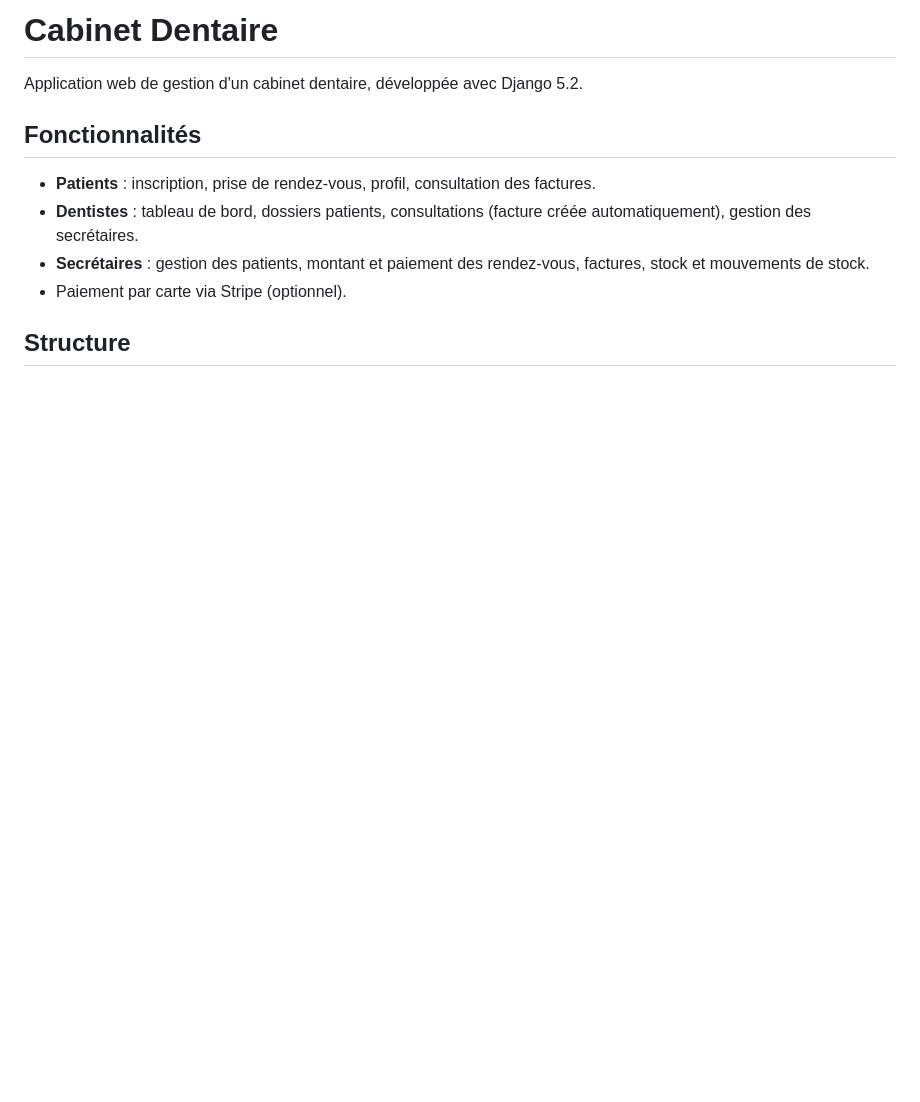
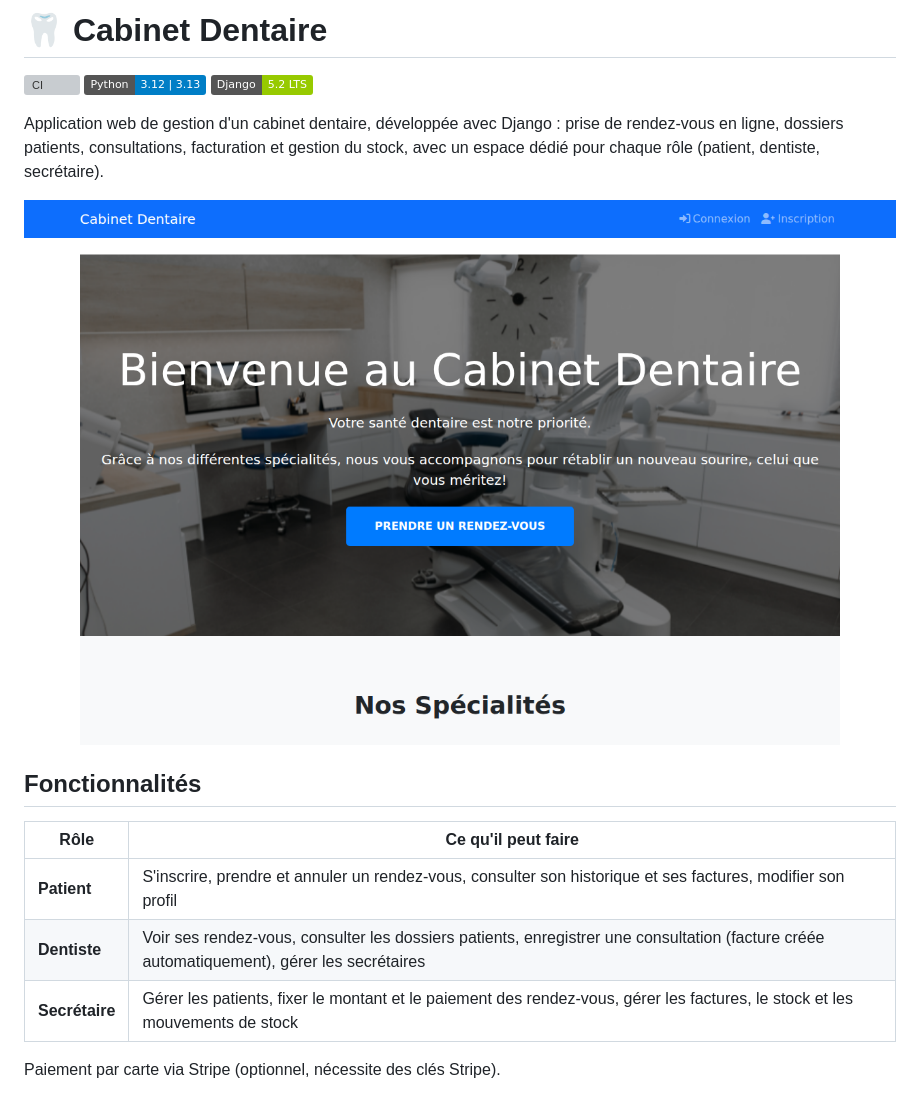
Before and after one commit to axhraf40/cabinet-dentaire, a Markdown page: README.md, the part around one of its changes. Drawn GitHub-style; pictures changed too: docs/screenshots/accueil.png (added); badges without logos; blank space fills up the shorter version; grey boxes are pictures that could not be loaded.

```diff
--- a/README.md
+++ b/README.md
@@ -1,13 +1,20 @@
-# Cabinet Dentaire
+# 🦷 Cabinet Dentaire
 
-Application web de gestion d'un cabinet dentaire, développée avec Django 5.2.
+[![CI](https://github.com/axhraf40/cabinet-dentaire/actions/workflows/ci.yml/badge.svg)](https://github.com/axhraf40/cabinet-dentaire/actions/workflows/ci.yml)
+![Python](https://img.shields.io/badge/Python-3.12%20%7C%203.13-blue)
+![Django](https://img.shields.io/badge/Django-5.2%20LTS-green)
+
+Application web de gestion d'un cabinet dentaire, développée avec Django : prise de rendez-vous en ligne, dossiers patients, consultations, facturation et gestion du stock, avec un espace dédié pour chaque rôle (patient, dentiste, secrétaire).
+
+![Page d'accueil](docs/screenshots/accueil.png)
 
 ## Fonctionnalités
 
-- **Patients** : inscription, prise de rendez-vous, profil, consultation des factures.
-- **Dentistes** : tableau de bord, dossiers patients, consultations (facture créée automatiquement), gestion des secrétaires.
-- **Secrétaires** : gestion des patients, montant et paiement des rendez-vous, factures, stock et mouvements de stock.
-- Paiement par carte via Stripe (optionnel).
+| Rôle | Ce qu'il peut faire |
+|---|---|
+| **Patient** | S'inscrire, prendre et annuler un rendez-vous, consulter son historique et ses factures, modifier son profil |
+| **Dentiste** | Voir ses rendez-vous, consulter les dossiers patients, enregistrer une consultation (facture créée automatiquement), gérer les secrétaires |
+| **Secrétaire** | Gérer les patients, fixer le montant et le paiement des rendez-vous, gérer les factures, le stock et les mouvements de stock |
 
-## Structure
+Paiement par carte via Stripe (optionnel, nécessite des clés Stripe).
 
```
Also changed, not shown: other parts of README.md (+56 -18 lines), docs/screenshots/prise-rdv.png (added), docs/screenshots/secretaire-dashboard.png (added), docs/screenshots/stock.png (added), 2 other files.
